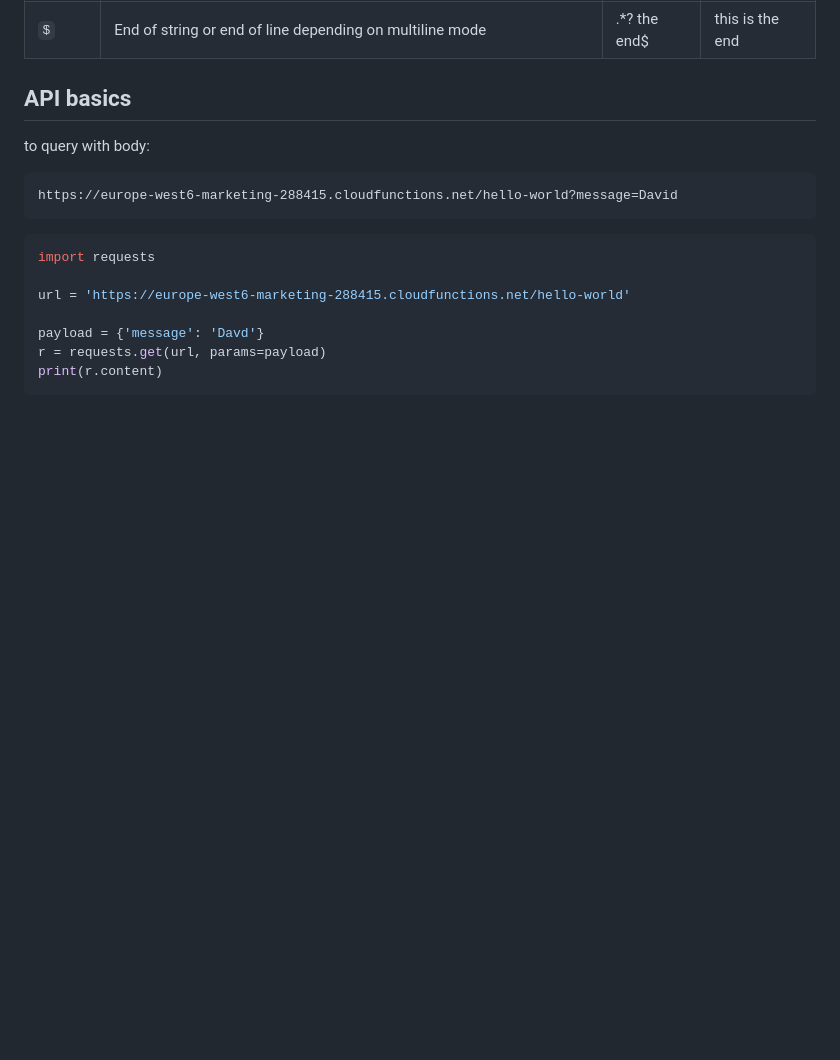
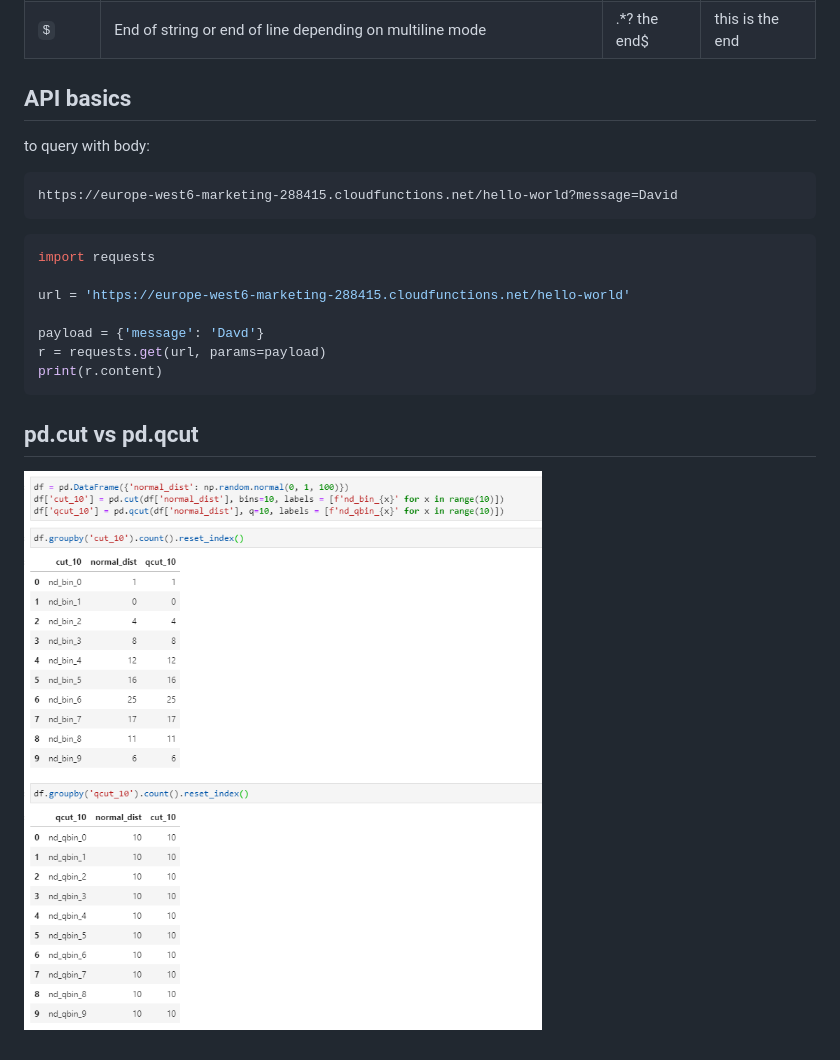
Before and after one commit to davidfurrer/cheatsheets, a Markdown page: README.md, the part around the change. Rendered like a GitHub page; pictures changed too: png/cut_vs_qcut.png (added); blank space fills up the shorter version.

Commit message:
adding qcut cut example

````diff
--- a/README.md
+++ b/README.md
@@ -1459,3 +1459,9 @@ payload = {'message': 'Davd'}
 r = requests.get(url, params=payload)
 print(r.content)
 ```
+
+
+## pd.cut vs pd.qcut
+
+
+![](png/cut_vs_qcut.png)
````
